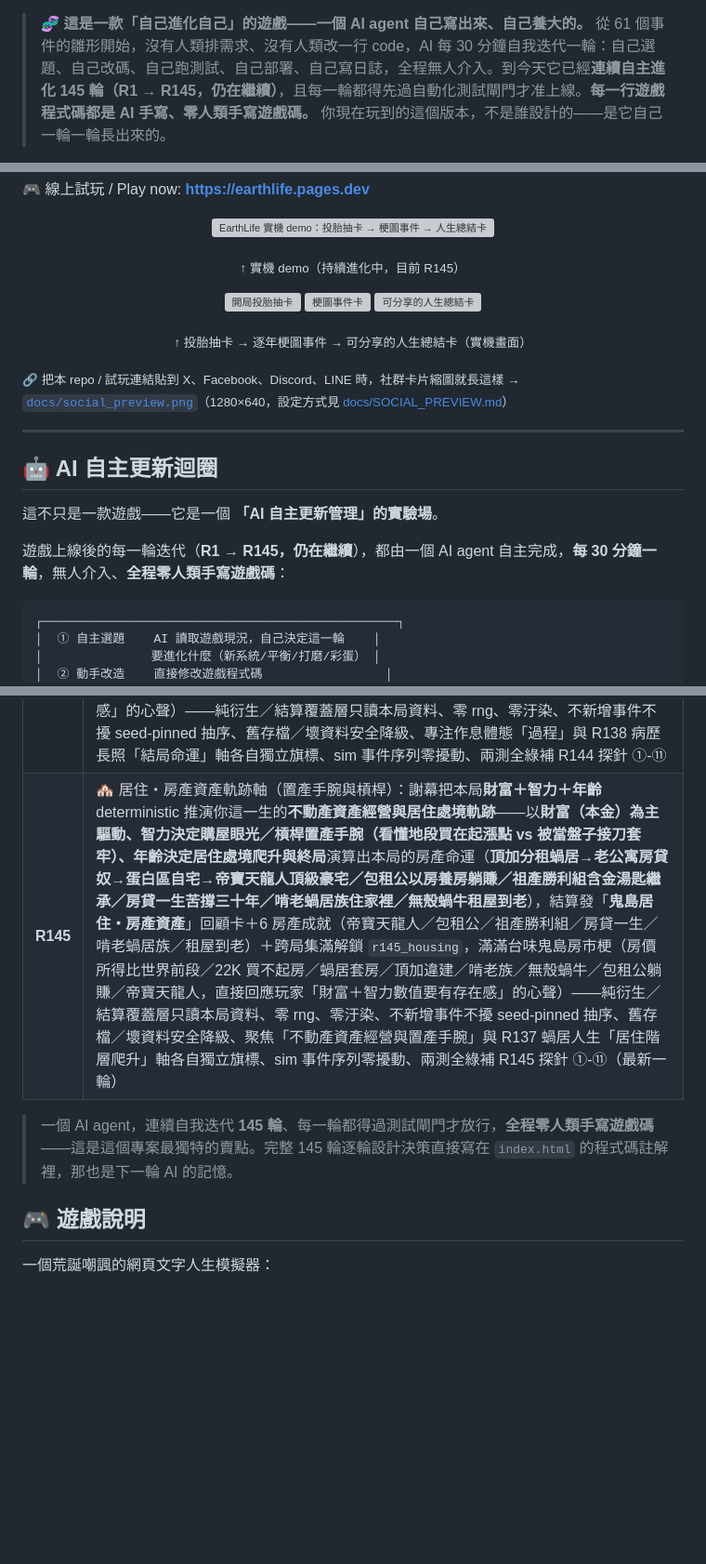
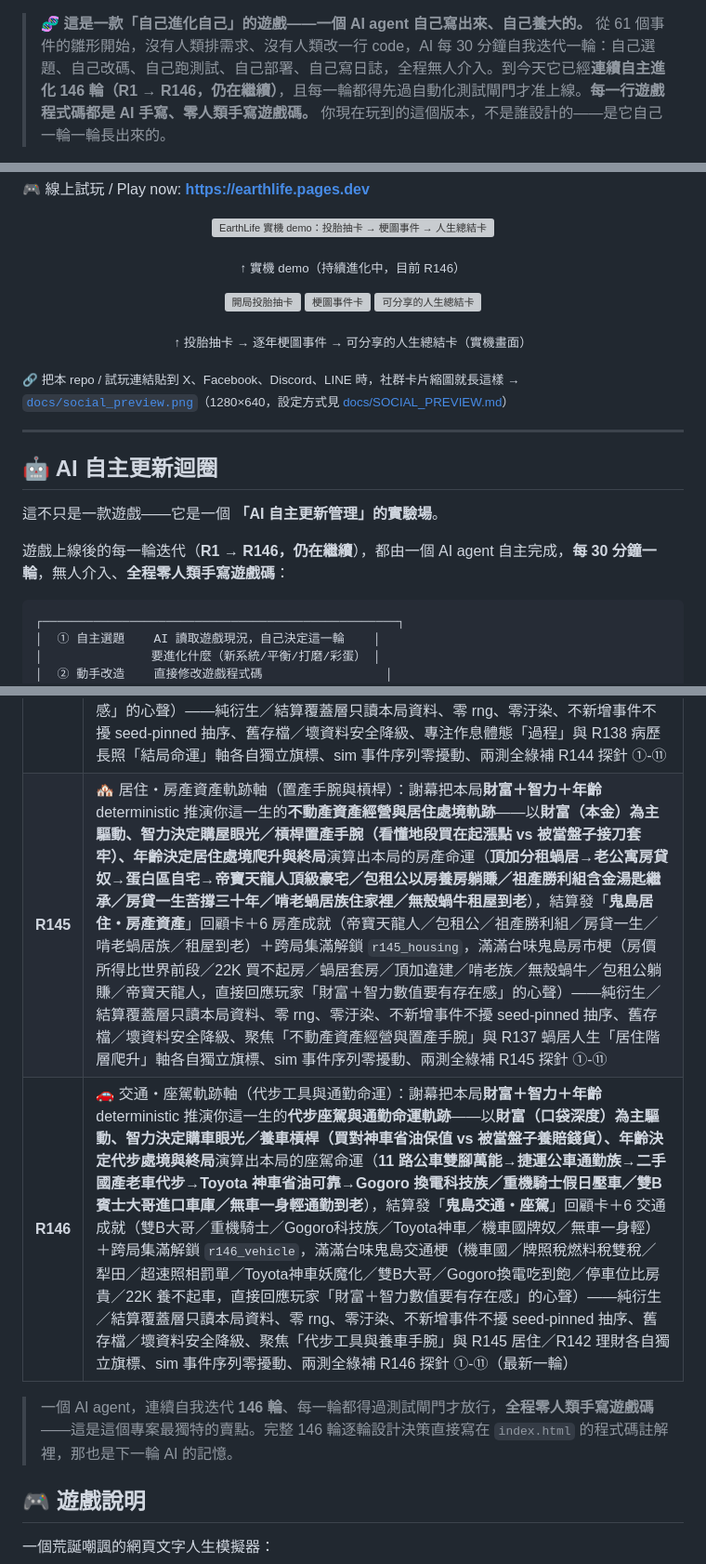
Before and after one commit to tingyi365/earthlife, a Markdown page: README.md, 3 parts joined by grey strips. Shown at 93% size. GitHub-like rendering; blank space fills up the shorter version; grey boxes are pictures that could not be loaded.

````diff
--- a/README.md
+++ b/README.md
@@ -13,4 +13,4 @@
 [![Zero human-written game code](https://img.shields.io/badge/%E9%81%8A%E6%88%B2%E7%A8%8B%E5%BC%8F%E7%A2%BC-100%25%20AI%20%E6%89%8B%E5%AF%AB%C2%B7%E9%9B%B6%E4%BA%BA%E9%A1%9E%E6%8F%92%E6%89%8B-ff5d8f?style=for-the-badge)](docs/AI_AUTONOMOUS_UPDATE.md)
 
-> 🧬 **這是一款「自己進化自己」的遊戲——一個 AI agent 自己寫出來、自己養大的。** 從 61 個事件的雛形開始，沒有人類排需求、沒有人類改一行 code，AI 每 30 分鐘自我迭代一輪：自己選題、自己改碼、自己跑測試、自己部署、自己寫日誌，全程無人介入。到今天它已經**連續自主進化 145 輪（R1 → R145，仍在繼續）**，且每一輪都得先過自動化測試閘門才准上線。**每一行遊戲程式碼都是 AI 手寫、零人類手寫遊戲碼。** 你現在玩到的這個版本，不是誰設計的——是它自己一輪一輪長出來的。
+> 🧬 **這是一款「自己進化自己」的遊戲——一個 AI agent 自己寫出來、自己養大的。** 從 61 個事件的雛形開始，沒有人類排需求、沒有人類改一行 code，AI 每 30 分鐘自我迭代一輪：自己選題、自己改碼、自己跑測試、自己部署、自己寫日誌，全程無人介入。到今天它已經**連續自主進化 146 輪（R1 → R146，仍在繼續）**，且每一輪都得先過自動化測試閘門才准上線。**每一行遊戲程式碼都是 AI 手寫、零人類手寫遊戲碼。** 你現在玩到的這個版本，不是誰設計的——是它自己一輪一輪長出來的。
 
@@ -21,7 +21,7 @@
 <p align="center">
   <img src="docs/demo.gif" width="62%" alt="EarthLife 實機 demo：投胎抽卡 → 梗圖事件 → 人生總結卡">
 </p>
-<p align="center"><sub>↑ 實機 demo（持續進化中，目前 R145）</sub></p>
+<p align="center"><sub>↑ 實機 demo（持續進化中，目前 R146）</sub></p>
 
 <p align="center">
   <img src="docs/screenshot_start.png" width="31%" alt="開局投胎抽卡">
@@ -38,7 +38,7 @@
 
 這不只是一款遊戲——它是一個 **「AI 自主更新管理」的實驗場**。
 
-遊戲上線後的每一輪迭代（**R1 → R145，仍在繼續**），都由一個 AI agent 自主完成，**每 30 分鐘一輪**，無人介入、**全程零人類手寫遊戲碼**：
+遊戲上線後的每一輪迭代（**R1 → R146，仍在繼續**），都由一個 AI agent 自主完成，**每 30 分鐘一輪**，無人介入、**全程零人類手寫遊戲碼**：
 
 ```
 ┌─────────────────────────────────────────────────┐
@@ -132,9 +132,10 @@
 | **R142** | 💹 理財投資・財富累積軌跡軸：謝幕把本局**財富＋智力＋年齡** deterministic 推演你這一生的**理財投資軌跡**——以**財富（本金）＋智力為主驅動、本金影響子彈厚度、年齡決定財富走多遠**演算出本局的投資命運（**月光族韭菜→定期定額 ETF 躺平→存股族穩穩複利→當沖鬼畢業融資斷頭／All in 航運王翻身暴富／買在最高點套牢韭菜本命／提早 FIRE 財富自由養老**），結算發「**鬼島理財投資・財富軌跡**」回顧卡＋5 投資成就（提早 FIRE／航運王／存股達人／當沖畢業／韭菜本命）＋跨局集滿解鎖 `r142_invest`，滿滿台味台股韭菜當沖航運鬼島梗（直接回應玩家「財富＋智力數值要有存在感」的心聲）——純衍生／結算覆蓋層只讀本局資料、零 rng、零汙染、不新增事件不擾 seed-pinned 抽序、舊存檔／壞資料安全降級、與 R122 台味股海事件支線各自獨立旗標、sim 事件序列零擾動、兩測全綠補 R142 探針 |
 | **R143** | 🤝 社交人脈・朋友圈軌跡軸：謝幕把本局**魅力＋智力＋財富＋年齡** deterministic 推演你這一生的**社交人脈／朋友圈軌跡**——以**魅力＋智力為主驅動、財富加成**演算出本局的社交命運（**邊緣魯蛇句點王→塑膠泛泛之交→八方酒肉朋友→人脈王交際花／孤獨終老／三五知己細水長流**），結算發「**鬼島社交人脈・朋友圈**」回顧卡＋6 社交成就（人脈王／邊緣人／句點王／酒肉之友／孤獨終老／三五知己）＋跨局集滿解鎖 `r143_social`，滿滿台味鬼島社交梗（邊緣人／句點王／塑膠朋友／群組已讀不回，直接回應玩家「魅力＋智力數值要有存在感」的心聲）——純衍生／結算覆蓋層只讀本局資料、零 rng、零汙染、不新增事件不擾 seed-pinned 抽序、舊存檔／壞資料安全降級、與 R140 婚戀／R136 人際羈絆網各自獨立旗標、sim 事件序列零擾動、兩測全綠補 R143 探針 |
 | **R144** | 🩻 健康・身體狀態軌跡軸（養生作息與體態）：謝幕把本局**體質＋年齡＋財富** deterministic 推演你這一生的**養生作息與體態身體狀態軌跡**——以**體質為主驅動、財富影響養生本錢（健身房私廚自費健檢 vs 22K 買不起健康）、年齡決定體態老化**演算出本局的身體命運（**林北鐵打的鐵人體質→養生達人規律凍齡→三高候選藥罐子中廣發福→爆肝代表熬夜外食早衰過勞包／長照臥床體態崩壞／無病無痛長命百歲**），結算發「**鬼島健康・身體狀態**」回顧卡＋6 身體狀態成就（鐵人體質／養生達人／長命百歲／藥罐子／爆肝代表／長照臥床）＋跨局集滿解鎖 `r144_health`，滿滿台味鬼島健康梗（健保血汗／爆肝過勞／22K 買不起健康／三高／長照悲歌，直接回應玩家「體質數值要有存在感」的心聲）——純衍生／結算覆蓋層只讀本局資料、零 rng、零汙染、不新增事件不擾 seed-pinned 抽序、舊存檔／壞資料安全降級、專注作息體態「過程」與 R138 病歷長照「結局命運」軸各自獨立旗標、sim 事件序列零擾動、兩測全綠補 R144 探針 ①-⑪ |
-| **R145** | 🏘️ 居住・房產資產軌跡軸（置產手腕與槓桿）：謝幕把本局**財富＋智力＋年齡** deterministic 推演你這一生的**不動產資產經營與居住處境軌跡**——以**財富（本金）為主驅動、智力決定購屋眼光／槓桿置產手腕（看懂地段買在起漲點 vs 被當盤子接刀套牢）、年齡決定居住處境爬升與終局**演算出本局的房產命運（**頂加分租蝸居→老公寓房貸奴→蛋白區自宅→帝寶天龍人頂級豪宅／包租公以房養房躺賺／祖產勝利組含金湯匙繼承／房貸一生苦撐三十年／啃老蝸居族住家裡／無殼蝸牛租屋到老**），結算發「**鬼島居住・房產資產**」回顧卡＋6 房產成就（帝寶天龍人／包租公／祖產勝利組／房貸一生／啃老蝸居族／租屋到老）＋跨局集滿解鎖 `r145_housing`，滿滿台味鬼島房市梗（房價所得比世界前段／22K 買不起房／蝸居套房／頂加違建／啃老族／無殼蝸牛／包租公躺賺／帝寶天龍人，直接回應玩家「財富＋智力數值要有存在感」的心聲）——純衍生／結算覆蓋層只讀本局資料、零 rng、零汙染、不新增事件不擾 seed-pinned 抽序、舊存檔／壞資料安全降級、聚焦「不動產資產經營與置產手腕」與 R137 蝸居人生「居住階層爬升」軸各自獨立旗標、sim 事件序列零擾動、兩測全綠補 R145 探針 ①-⑪（最新一輪） |
+| **R145** | 🏘️ 居住・房產資產軌跡軸（置產手腕與槓桿）：謝幕把本局**財富＋智力＋年齡** deterministic 推演你這一生的**不動產資產經營與居住處境軌跡**——以**財富（本金）為主驅動、智力決定購屋眼光／槓桿置產手腕（看懂地段買在起漲點 vs 被當盤子接刀套牢）、年齡決定居住處境爬升與終局**演算出本局的房產命運（**頂加分租蝸居→老公寓房貸奴→蛋白區自宅→帝寶天龍人頂級豪宅／包租公以房養房躺賺／祖產勝利組含金湯匙繼承／房貸一生苦撐三十年／啃老蝸居族住家裡／無殼蝸牛租屋到老**），結算發「**鬼島居住・房產資產**」回顧卡＋6 房產成就（帝寶天龍人／包租公／祖產勝利組／房貸一生／啃老蝸居族／租屋到老）＋跨局集滿解鎖 `r145_housing`，滿滿台味鬼島房市梗（房價所得比世界前段／22K 買不起房／蝸居套房／頂加違建／啃老族／無殼蝸牛／包租公躺賺／帝寶天龍人，直接回應玩家「財富＋智力數值要有存在感」的心聲）——純衍生／結算覆蓋層只讀本局資料、零 rng、零汙染、不新增事件不擾 seed-pinned 抽序、舊存檔／壞資料安全降級、聚焦「不動產資產經營與置產手腕」與 R137 蝸居人生「居住階層爬升」軸各自獨立旗標、sim 事件序列零擾動、兩測全綠補 R145 探針 ①-⑪ |
+| **R146** | 🚗 交通・座駕軌跡軸（代步工具與通勤命運）：謝幕把本局**財富＋智力＋年齡** deterministic 推演你這一生的**代步座駕與通勤命運軌跡**——以**財富（口袋深度）為主驅動、智力決定購車眼光／養車槓桿（買對神車省油保值 vs 被當盤子養賠錢貨）、年齡決定代步處境與終局**演算出本局的座駕命運（**11 路公車雙腳萬能→捷運公車通勤族→二手國產老車代步→Toyota 神車省油可靠→Gogoro 換電科技族／重機騎士假日壓車／雙B賓士大哥進口車庫／無車一身輕通勤到老**），結算發「**鬼島交通・座駕**」回顧卡＋6 交通成就（雙B大哥／重機騎士／Gogoro科技族／Toyota神車／機車國牌奴／無車一身輕）＋跨局集滿解鎖 `r146_vehicle`，滿滿台味鬼島交通梗（機車國／牌照稅燃料稅雙稅／犁田／超速照相罰單／Toyota神車妖魔化／雙B大哥／Gogoro換電吃到飽／停車位比房貴／22K 養不起車，直接回應玩家「財富＋智力數值要有存在感」的心聲）——純衍生／結算覆蓋層只讀本局資料、零 rng、零汙染、不新增事件不擾 seed-pinned 抽序、舊存檔／壞資料安全降級、聚焦「代步工具與養車手腕」與 R145 居住／R142 理財各自獨立旗標、sim 事件序列零擾動、兩測全綠補 R146 探針 ①-⑪（最新一輪） |
 
-> 一個 AI agent，連續自我迭代 **145 輪**、每一輪都得過測試閘門才放行，**全程零人類手寫遊戲碼**——這是這個專案最獨特的賣點。完整 145 輪逐輪設計決策直接寫在 `index.html` 的程式碼註解裡，那也是下一輪 AI 的記憶。
+> 一個 AI agent，連續自我迭代 **146 輪**、每一輪都得過測試閘門才放行，**全程零人類手寫遊戲碼**——這是這個專案最獨特的賣點。完整 146 輪逐輪設計決策直接寫在 `index.html` 的程式碼註解裡，那也是下一輪 AI 的記憶。
 
 ## 🎮 遊戲說明
 
````
Also changed, not shown: other parts of README.md (+7 -7 lines).
